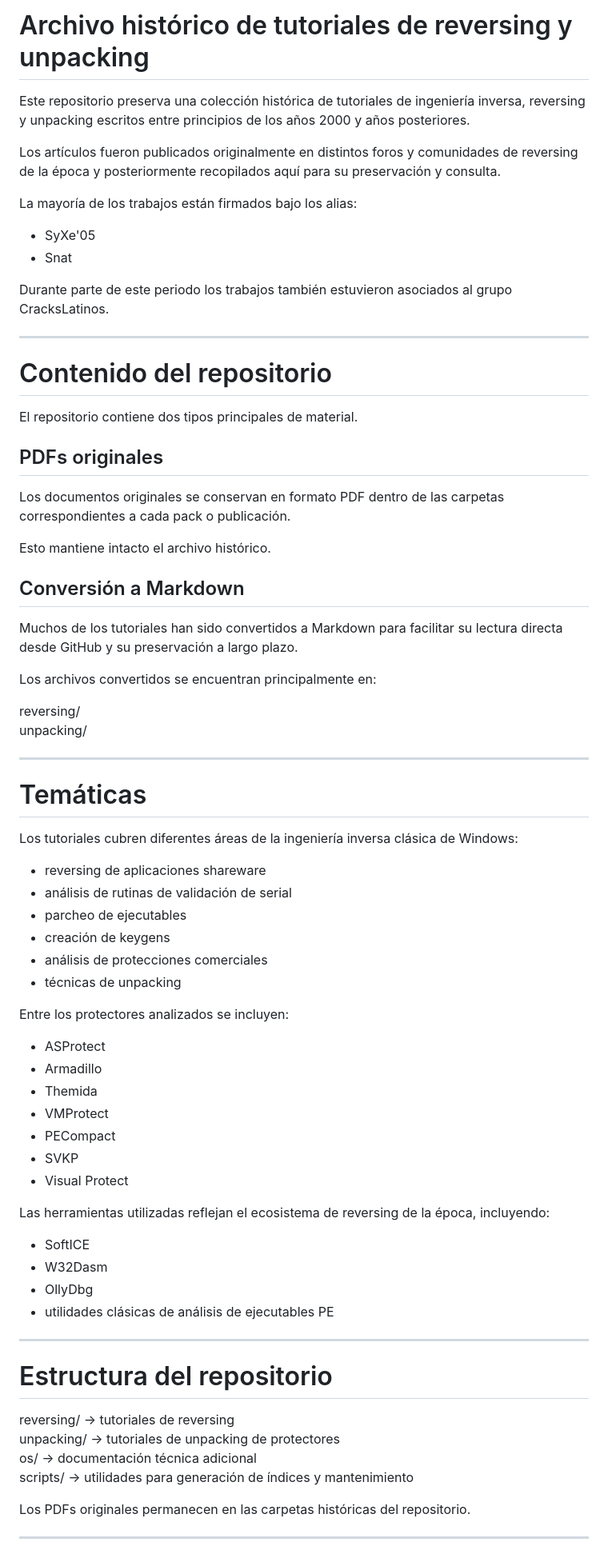
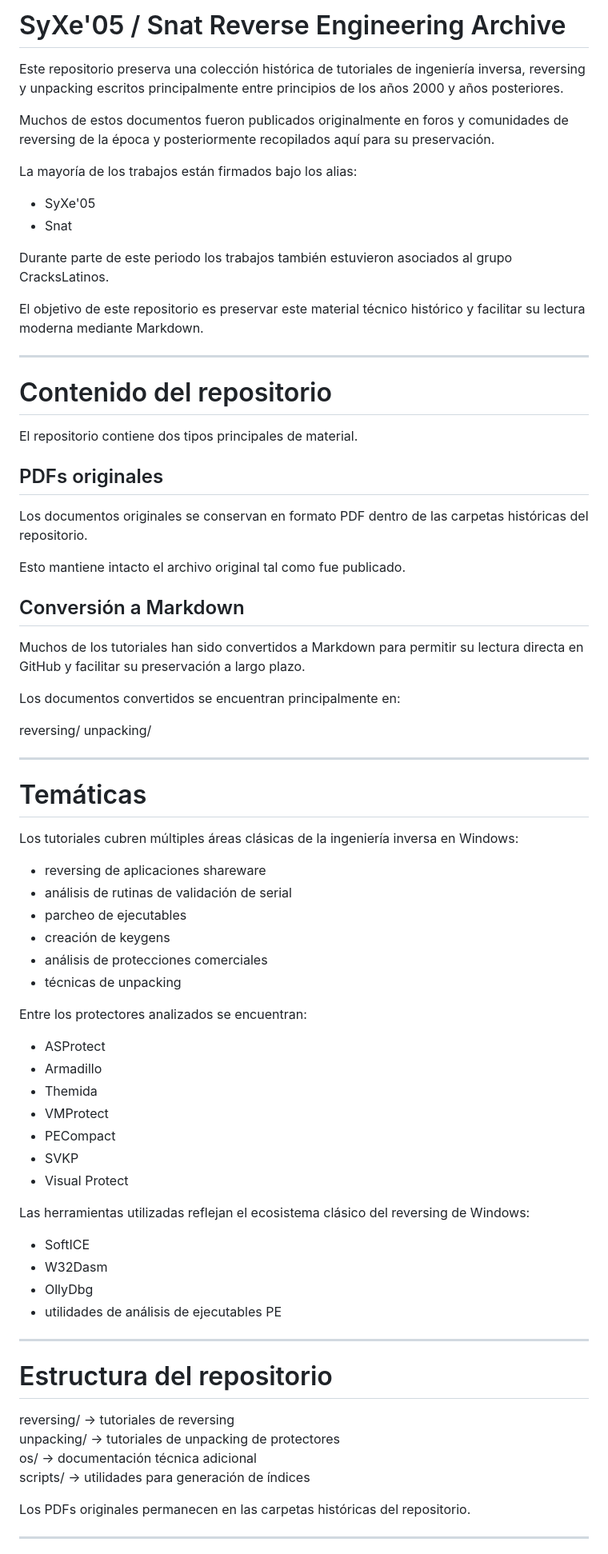
Before and after one commit to Show0ne/archivo-syxe05-snat, a Markdown page: README.md, the part around one of its changes. Shown at 80% size. Drawn GitHub-style.

Commit message:
Improve repository README

```diff
--- a/README.md
+++ b/README.md
@@ -1,8 +1,8 @@
-# Archivo histórico de tutoriales de reversing y unpacking
+# SyXe'05 / Snat Reverse Engineering Archive
 
-Este repositorio preserva una colección histórica de tutoriales de ingeniería inversa, reversing y unpacking escritos entre principios de los años 2000 y años posteriores.
+Este repositorio preserva una colección histórica de tutoriales de ingeniería inversa, reversing y unpacking escritos principalmente entre principios de los años 2000 y años posteriores.
 
-Los artículos fueron publicados originalmente en distintos foros y comunidades de reversing de la época y posteriormente recopilados aquí para su preservación y consulta.
+Muchos de estos documentos fueron publicados originalmente en foros y comunidades de reversing de la época y posteriormente recopilados aquí para su preservación.
 
 La mayoría de los trabajos están firmados bajo los alias:
 
@@ -10,6 +10,8 @@ La mayoría de los trabajos están firmados bajo los alias:
 - Snat
 
 Durante parte de este periodo los trabajos también estuvieron asociados al grupo CracksLatinos.
+
+El objetivo de este repositorio es preservar este material técnico histórico y facilitar su lectura moderna mediante Markdown.
 
 ---
 
@@ -19,15 +21,15 @@ El repositorio contiene dos tipos principales de material.
 
 ## PDFs originales
 
-Los documentos originales se conservan en formato PDF dentro de las carpetas correspondientes a cada pack o publicación.
+Los documentos originales se conservan en formato PDF dentro de las carpetas históricas del repositorio.
 
-Esto mantiene intacto el archivo histórico.
+Esto mantiene intacto el archivo original tal como fue publicado.
 
 ## Conversión a Markdown
 
-Muchos de los tutoriales han sido convertidos a Markdown para facilitar su lectura directa desde GitHub y su preservación a largo plazo.
+Muchos de los tutoriales han sido convertidos a Markdown para permitir su lectura directa en GitHub y facilitar su preservación a largo plazo.
 
-Los archivos convertidos se encuentran principalmente en:
+Los documentos convertidos se encuentran principalmente en:
 
 reversing/
 unpacking/
@@ -36,7 +38,7 @@ unpacking/
 
 # Temáticas
 
-Los tutoriales cubren diferentes áreas de la ingeniería inversa clásica de Windows:
+Los tutoriales cubren múltiples áreas clásicas de la ingeniería inversa en Windows:
 
 - reversing de aplicaciones shareware
 - análisis de rutinas de validación de serial
@@ -45,7 +47,7 @@ Los tutoriales cubren diferentes áreas de la ingeniería inversa clásica de Wi
 - análisis de protecciones comerciales
 - técnicas de unpacking
 
-Entre los protectores analizados se incluyen:
+Entre los protectores analizados se encuentran:
 
 - ASProtect
 - Armadillo
@@ -55,21 +57,21 @@ Entre los protectores analizados se incluyen:
 - SVKP
 - Visual Protect
 
-Las herramientas utilizadas reflejan el ecosistema de reversing de la época, incluyendo:
+Las herramientas utilizadas reflejan el ecosistema clásico del reversing de Windows:
 
 - SoftICE
 - W32Dasm
 - OllyDbg
-- utilidades clásicas de análisis de ejecutables PE
+- utilidades de análisis de ejecutables PE
 
 ---
 
 # Estructura del repositorio
 
-reversing/     → tutoriales de reversing
-unpacking/     → tutoriales de unpacking de protectores
-os/            → documentación técnica adicional
-scripts/       → utilidades para generación de índices y mantenimiento
+reversing/   → tutoriales de reversing
+unpacking/   → tutoriales de unpacking de protectores
+os/          → documentación técnica adicional
+scripts/     → utilidades para generación de índices
 
 Los PDFs originales permanecen en las carpetas históricas del repositorio.
 
```
Also changed, not shown: other parts of README.md (+7 -7 lines).
